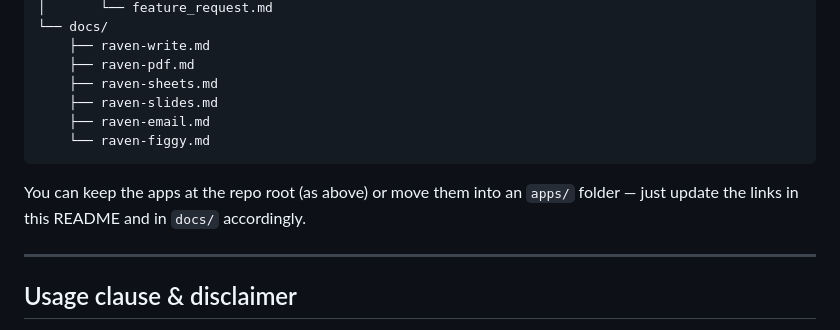
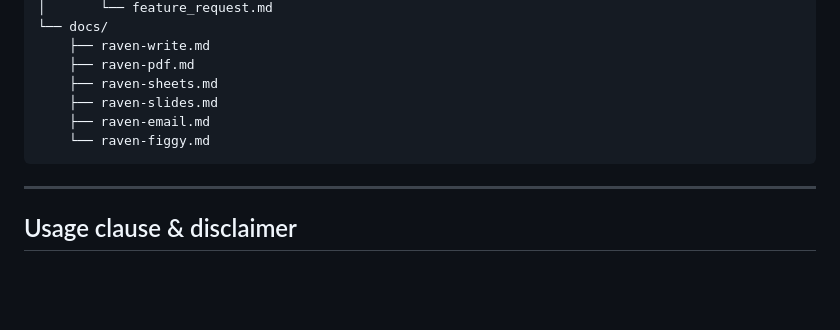
Before and after one commit to tmanish/raven-suite, a Markdown page: README.md, the part around the change. GitHub-like rendering; blank space fills up the shorter version.

Commit message:
Remove app placement instructions from README
Removed instructions about app placement in the repository.

````diff
--- a/README.md
+++ b/README.md
@@ -142,8 +142,6 @@ See each app's **Limitations** section for full detail.
     └── raven-figgy.md
 ```
 
-You can keep the apps at the repo root (as above) or move them into an `apps/` folder — just update the links in this README and in `docs/` accordingly.
-
 ---
 
 ## Usage clause & disclaimer
````
